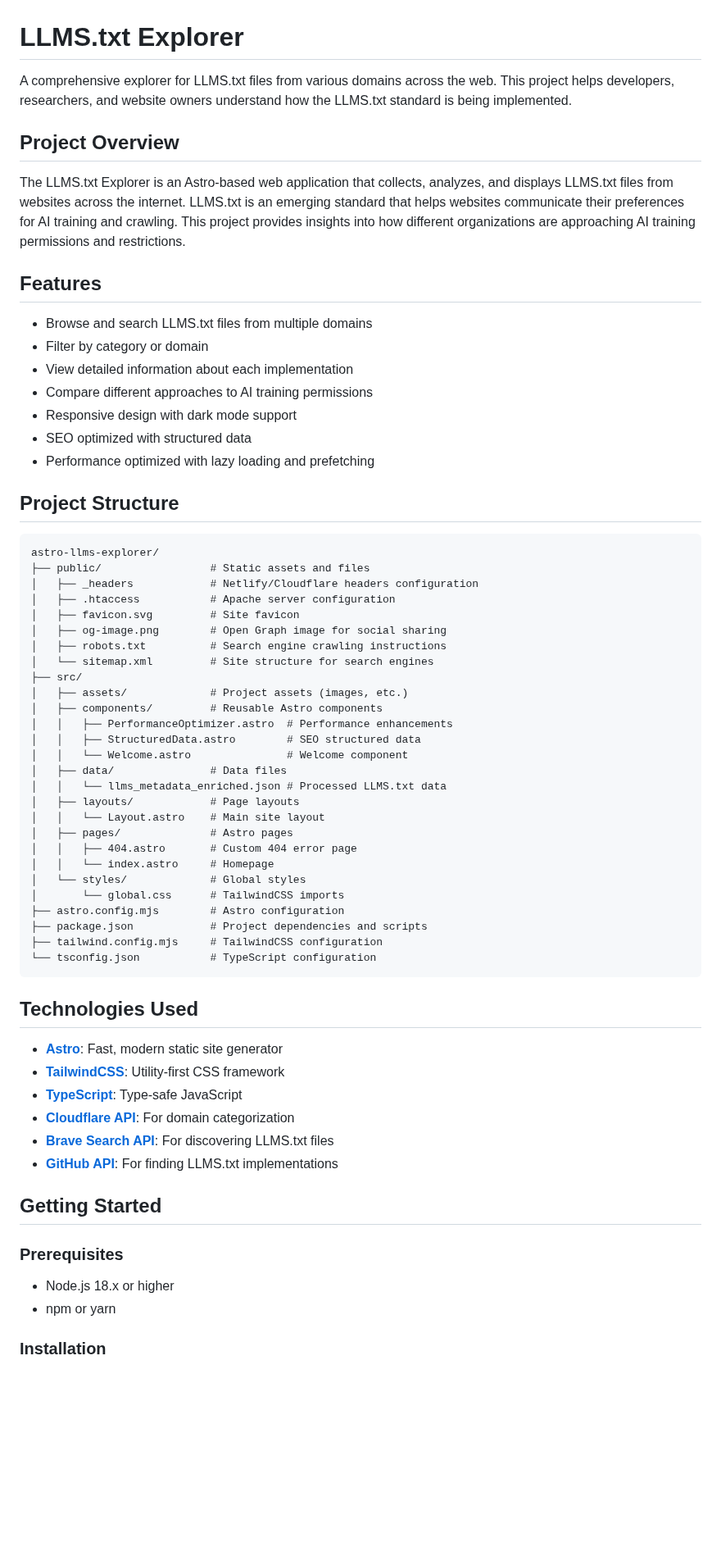
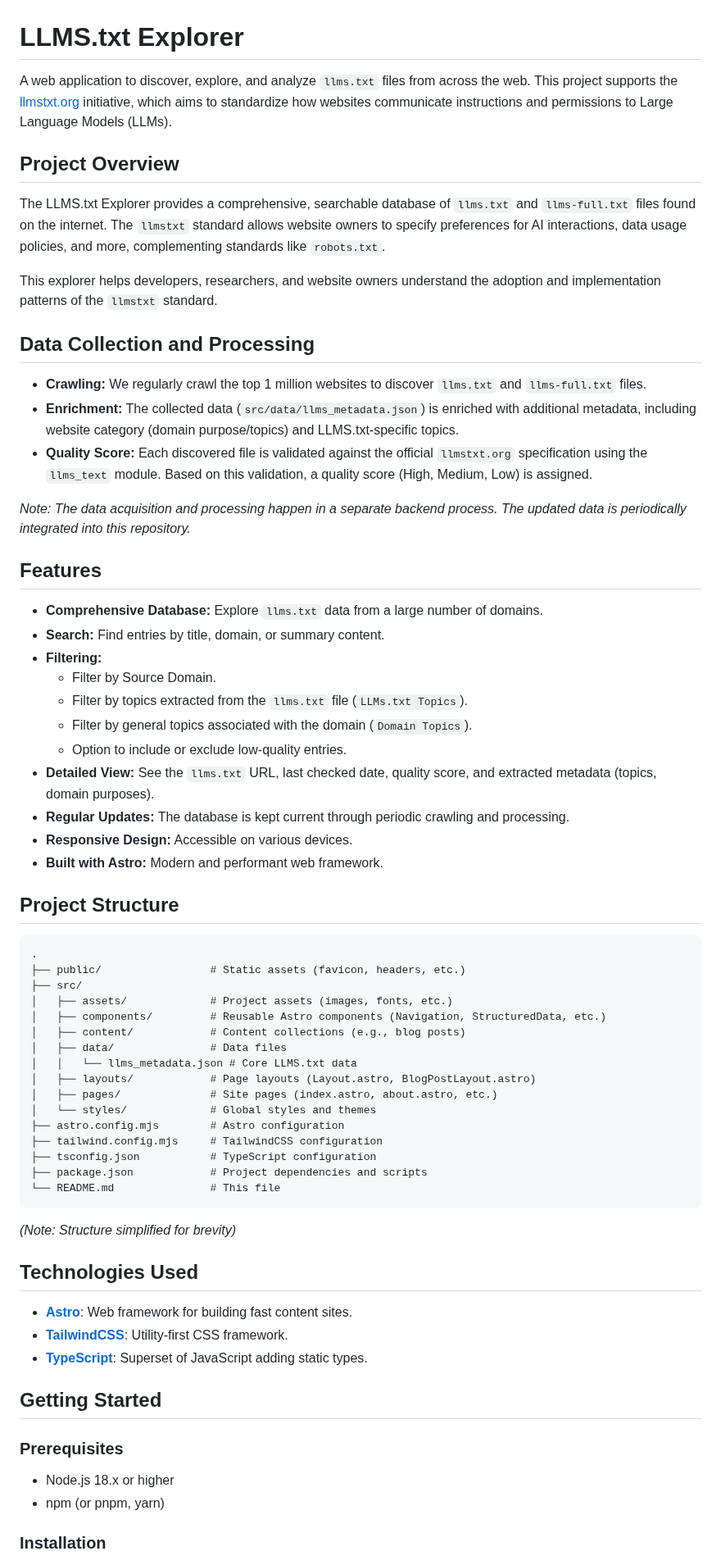
Before and after one commit to HillviewCap/llms, a Markdown page: README.md, the part around one of its changes. Shown at 82% size. GitHub-like rendering; blank space fills up the shorter version.

Commit message:
docs: Update README based on index and about pages

````diff
--- a/README.md
+++ b/README.md
@@ -1,68 +1,69 @@
 # LLMS.txt Explorer
 
-A comprehensive explorer for LLMS.txt files from various domains across the web. This project helps developers, researchers, and website owners understand how the LLMS.txt standard is being implemented.
+A web application to discover, explore, and analyze `llms.txt` files from across the web. This project supports the [llmstxt.org](https://llmstxt.org/) initiative, which aims to standardize how websites communicate instructions and permissions to Large Language Models (LLMs).
 
 ## Project Overview
 
-The LLMS.txt Explorer is an Astro-based web application that collects, analyzes, and displays LLMS.txt files from websites across the internet. LLMS.txt is an emerging standard that helps websites communicate their preferences for AI training and crawling. This project provides insights into how different organizations are approaching AI training permissions and restrictions.
+The LLMS.txt Explorer provides a comprehensive, searchable database of `llms.txt` and `llms-full.txt` files found on the internet. The `llmstxt` standard allows website owners to specify preferences for AI interactions, data usage policies, and more, complementing standards like `robots.txt`.
+
+This explorer helps developers, researchers, and website owners understand the adoption and implementation patterns of the `llmstxt` standard.
+
+## Data Collection and Processing
+
+- **Crawling:** We regularly crawl the top 1 million websites to discover `llms.txt` and `llms-full.txt` files.
+- **Enrichment:** The collected data (`src/data/llms_metadata.json`) is enriched with additional metadata, including website category (domain purpose/topics) and LLMS.txt-specific topics.
+- **Quality Score:** Each discovered file is validated against the official `llmstxt.org` specification using the `llms_text` module. Based on this validation, a quality score (High, Medium, Low) is assigned.
+
+*Note: The data acquisition and processing happen in a separate backend process. The updated data is periodically integrated into this repository.*
 
 ## Features
 
-- Browse and search LLMS.txt files from multiple domains
-- Filter by category or domain
-- View detailed information about each implementation
-- Compare different approaches to AI training permissions
-- Responsive design with dark mode support
-- SEO optimized with structured data
-- Performance optimized with lazy loading and prefetching
+- **Comprehensive Database:** Explore `llms.txt` data from a large number of domains.
+- **Search:** Find entries by title, domain, or summary content.
+- **Filtering:**
+    - Filter by Source Domain.
+    - Filter by topics extracted from the `llms.txt` file (`LLMs.txt Topics`).
+    - Filter by general topics associated with the domain (`Domain Topics`).
+    - Option to include or exclude low-quality entries.
+- **Detailed View:** See the `llms.txt` URL, last checked date, quality score, and extracted metadata (topics, domain purposes).
+- **Regular Updates:** The database is kept current through periodic crawling and processing.
+- **Responsive Design:** Accessible on various devices.
+- **Built with Astro:** Modern and performant web framework.
 
 ## Project Structure
 
 ```
-astro-llms-explorer/
-├── public/                 # Static assets and files
-│   ├── _headers            # Netlify/Cloudflare headers configuration
-│   ├── .htaccess           # Apache server configuration
-│   ├── favicon.svg         # Site favicon
-│   ├── og-image.png        # Open Graph image for social sharing
-│   ├── robots.txt          # Search engine crawling instructions
-│   └── sitemap.xml         # Site structure for search engines
+.
+├── public/                 # Static assets (favicon, headers, etc.)
 ├── src/
-│   ├── assets/             # Project assets (images, etc.)
-│   ├── components/         # Reusable Astro components
-│   │   ├── PerformanceOptimizer.astro  # Performance enhancements
-│   │   ├── StructuredData.astro        # SEO structured data
-│   │   └── Welcome.astro               # Welcome component
+│   ├── assets/             # Project assets (images, fonts, etc.)
+│   ├── components/         # Reusable Astro components (Navigation, StructuredData, etc.)
+│   ├── content/            # Content collections (e.g., blog posts)
 │   ├── data/               # Data files
-│   │   └── llms_metadata_enriched.json # Processed LLMS.txt data
-│   ├── layouts/            # Page layouts
-│   │   └── Layout.astro    # Main site layout
-│   ├── pages/              # Astro pages
-│   │   ├── 404.astro       # Custom 404 error page
-│   │   └── index.astro     # Homepage
-│   └── styles/             # Global styles
-│       └── global.css      # TailwindCSS imports
+│   │   └── llms_metadata.json # Core LLMS.txt data
+│   ├── layouts/            # Page layouts (Layout.astro, BlogPostLayout.astro)
+│   ├── pages/              # Site pages (index.astro, about.astro, etc.)
+│   └── styles/             # Global styles and themes
 ├── astro.config.mjs        # Astro configuration
+├── tailwind.config.mjs     # TailwindCSS configuration
+├── tsconfig.json           # TypeScript configuration
 ├── package.json            # Project dependencies and scripts
-├── tailwind.config.mjs     # TailwindCSS configuration
-└── tsconfig.json           # TypeScript configuration
+└── README.md               # This file
 ```
+*(Note: Structure simplified for brevity)*
 
 ## Technologies Used
 
-- **[Astro](https://astro.build/)**: Fast, modern static site generator
-- **[TailwindCSS](https://tailwindcss.com/)**: Utility-first CSS framework
-- **[TypeScript](https://www.typescriptlang.org/)**: Type-safe JavaScript
-- **[Cloudflare API](https://developers.cloudflare.com/api/)**: For domain categorization
-- **[Brave Search API](https://brave.com/search/api/)**: For discovering LLMS.txt files
-- **[GitHub API](https://docs.github.com/en/rest)**: For finding LLMS.txt implementations
+- **[Astro](https://astro.build/)**: Web framework for building fast content sites.
+- **[TailwindCSS](https://tailwindcss.com/)**: Utility-first CSS framework.
+- **[TypeScript](https://www.typescriptlang.org/)**: Superset of JavaScript adding static types.
 
 ## Getting Started
 
 ### Prerequisites
 
 - Node.js 18.x or higher
-- npm or yarn
+- npm (or pnpm, yarn)
 
 ### Installation
 
````
Also changed, not shown: other parts of README.md (+26 -207 lines).
